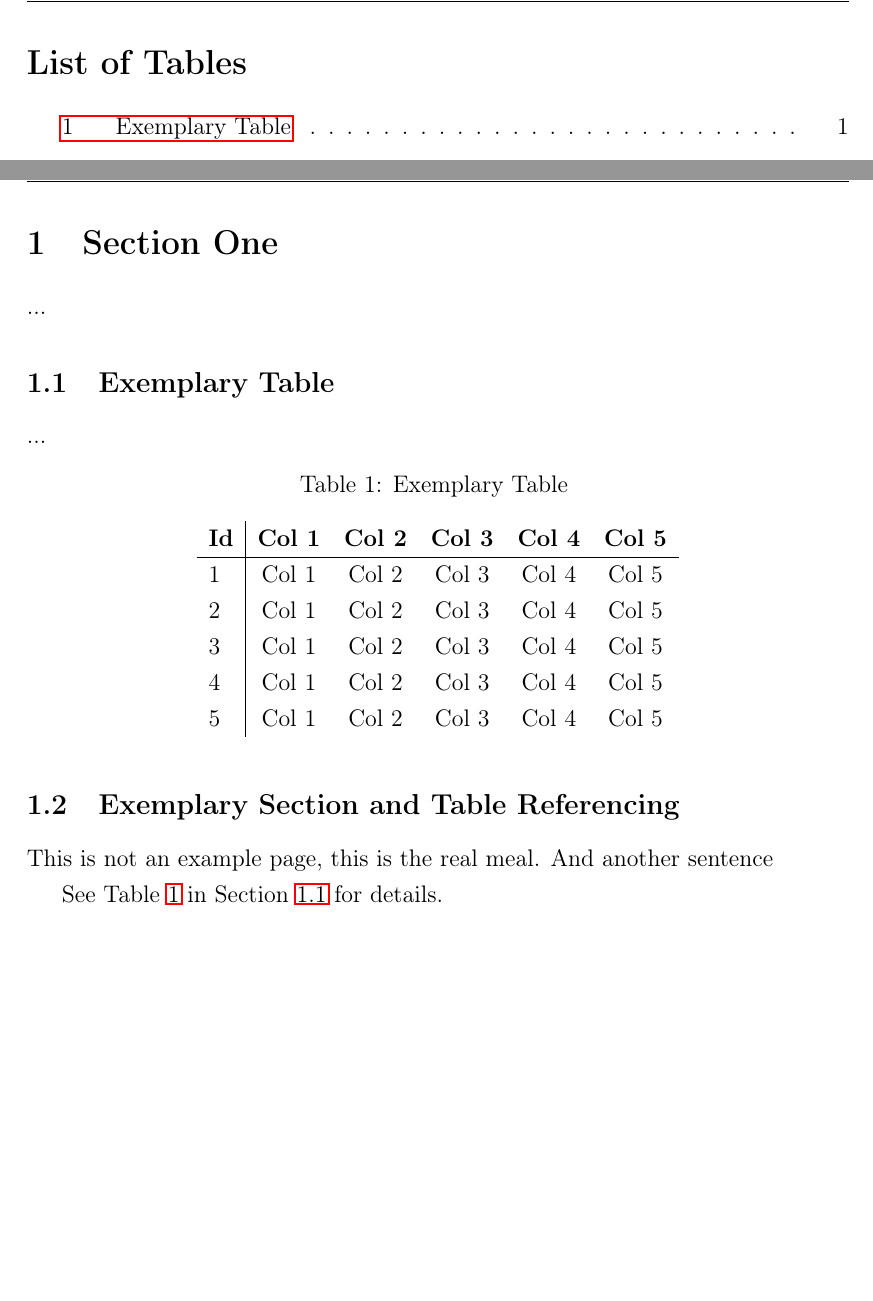
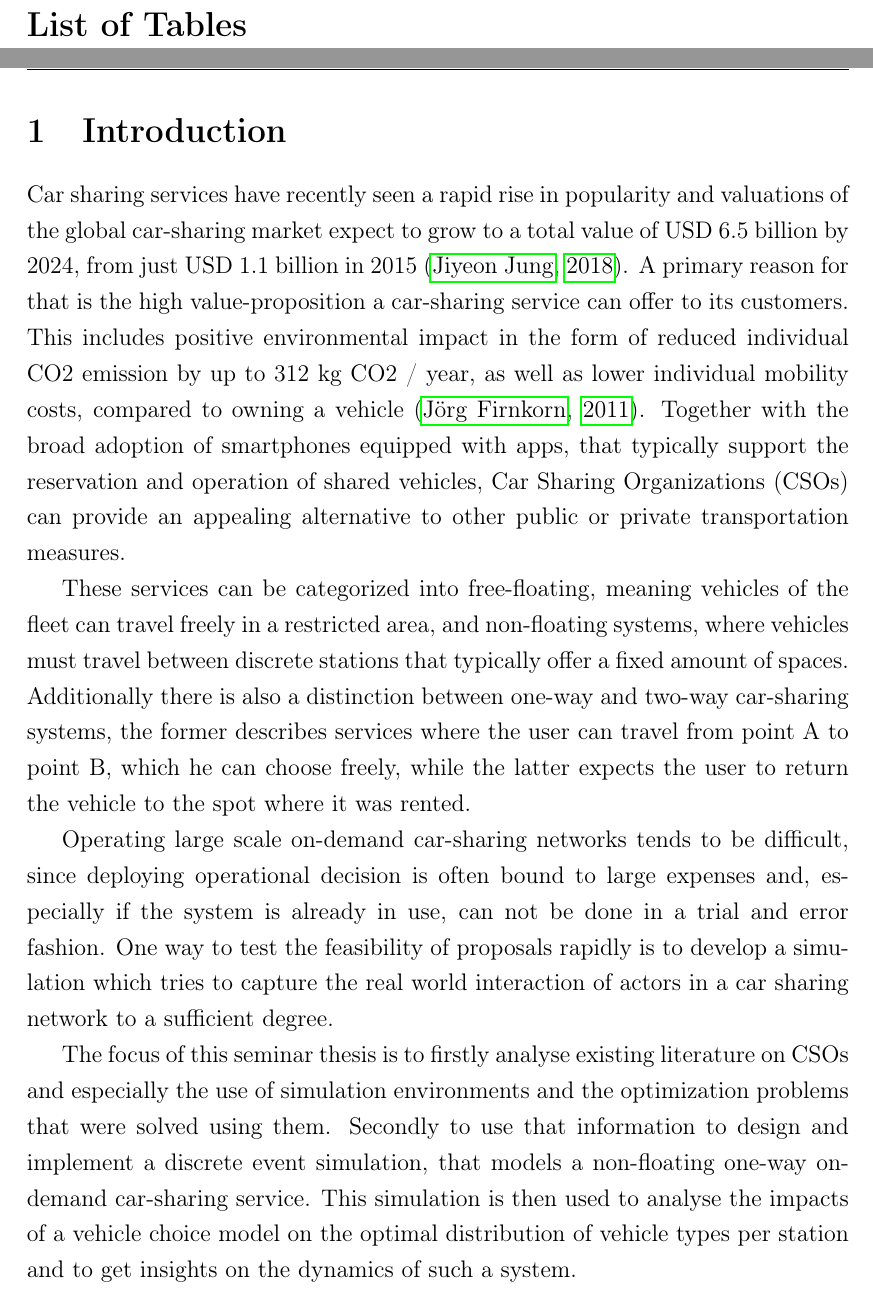
Before and after one commit to lucafanselau/bachelor-seminar-thesis, a LaTeX thesis (paper/Thesis_Main.tex, which reads paper/Sections/Introduction.tex, paper/Sections/Section_1.tex): two parts of pages 6 and 7 of 11, joined at a grey line, cut so that both start at the same text, the shorter picture padded with empty space. Compiled offline with pdfLaTeX.

Commit message:
Introduction

```diff
--- /dev/null
+++ b/paper/Sections/Introduction.tex
@@ -0,0 +1,36 @@
+\clearpage
+\section{Introduction}
+\label{sec:Intro}
+
+Car sharing services have recently seen a rapid rise in popularity
+and valuations of the global car-sharing market expect to grow to
+a total value of USD 6.5 billion by 2024, from just USD 1.1 billion in 2015 \cite{Emissions2018}.
+A primary reason for that is the high value-proposition a car-sharing service
+can offer to its customers. This includes positive environmental impact in the form of
+reduced individual CO2 emission by up to 312 kg CO2 / year, as well as
+lower individual mobility costs, compared to owning a vehicle \cite{UlmEnv2011}. Together with the
+broad adoption of smartphones equipped with apps, that typically
+support the reservation and operation of shared vehicles, Car Sharing Organizations (CSOs)
+can provide an appealing alternative to other public or private transportation measures.
+
+These services can be categorized into free-floating, meaning vehicles of the fleet
+can travel freely in a restricted area, and non-floating systems, where vehicles must travel
+between discrete stations that typically offer a fixed amount of spaces. Additionally
+there is also a distinction between one-way and two-way car-sharing systems, the former
+describes services where the user can travel from point A to point B, which he can choose
+freely, while the latter expects the user to return the vehicle to the spot where it was
+rented.
+
+Operating large scale on-demand car-sharing networks tends to be difficult, since
+deploying operational decision is often bound to large expenses and, especially if the
+system is already in use, can not be done in a trial and error fashion. One way to test the feasibility of
+proposals rapidly is to develop a simulation which tries to capture the real world
+interaction of actors in a car sharing network to a sufficient degree.
+
+The focus of this seminar thesis is to firstly analyse existing literature on CSOs and especially
+the use of simulation environments and the optimization problems that were solved using them.
+Secondly to use that information to design
+and implement a discrete event simulation, that models a non-floating one-way on-demand
+car-sharing service. This simulation is then used to analyse the impacts of a vehicle
+choice model on the optimal distribution of vehicle types per station and to get
+insights on the dynamics of such a system.
--- a/paper/Sections/Section_1.tex
+++ /dev/null
@@ -1,30 +0,0 @@
-\clearpage
-\section{Section One}
-\label{sec:Intro}
-...
-
-\subsection{Exemplary Table}
-\label{subsec:Intro/table}
-...
-
-
-
-\begin{longtable}{l|ccccc}
-  \caption{Exemplary Table}
-  \label{table:table-1}
-  \\
-  \textbf{Id} & \textbf{Col 1} & \textbf{Col 2}& \textbf{Col 3} & \textbf{Col 4} & \textbf{Col 5}\\
-  \hline
-  1 & Col 1 & Col 2 & Col 3 & Col 4 & Col 5\\
-  2 & Col 1 & Col 2 & Col 3 & Col 4 & Col 5\\
-  3 & Col 1 & Col 2 & Col 3 & Col 4 & Col 5\\
-  4 & Col 1 & Col 2 & Col 3 & Col 4 & Col 5\\
-  5 & Col 1 & Col 2 & Col 3 & Col 4 & Col 5\\
-\end{longtable}
-
-\subsection{Exemplary Section and Table Referencing}
-\label{subsec:Intro/rfs}
-
-This is not an example page, this is the real meal. And another sentence
-
-See Table \ref{table:table-1} in Section \ref{subsec:Intro/table}  for details.
--- a/paper/Thesis_Main.tex
+++ b/paper/Thesis_Main.tex
@@ -91,6 +91,6 @@
 %%%%%%%%%%%%%%%%%%%%%%%%%%%%%%%%%%%%%%%%%%%%%%%%%%%%%%%%%%%%%
 
 % SEC1
-\input{./Sections/Section_1}
+\input{./Sections/Introduction}
 
 % SEC2
```
Also changed, not shown: paper/Bibliography.bib (+22 -2 lines), paper/Sections/LiteratureReview.tex (renamed from paper/Sections/Section_2.tex, +2 -2 lines), paper/Thesis_Main.tex (2 more changed lines), 1 other file.
